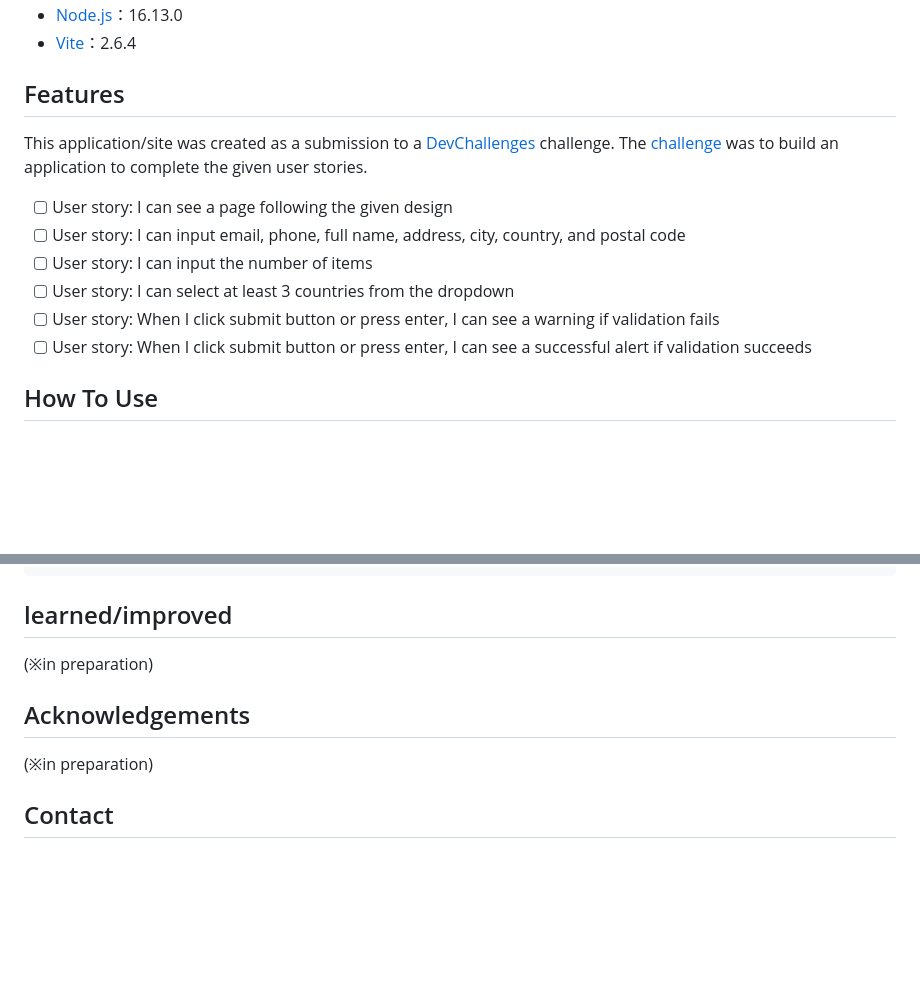
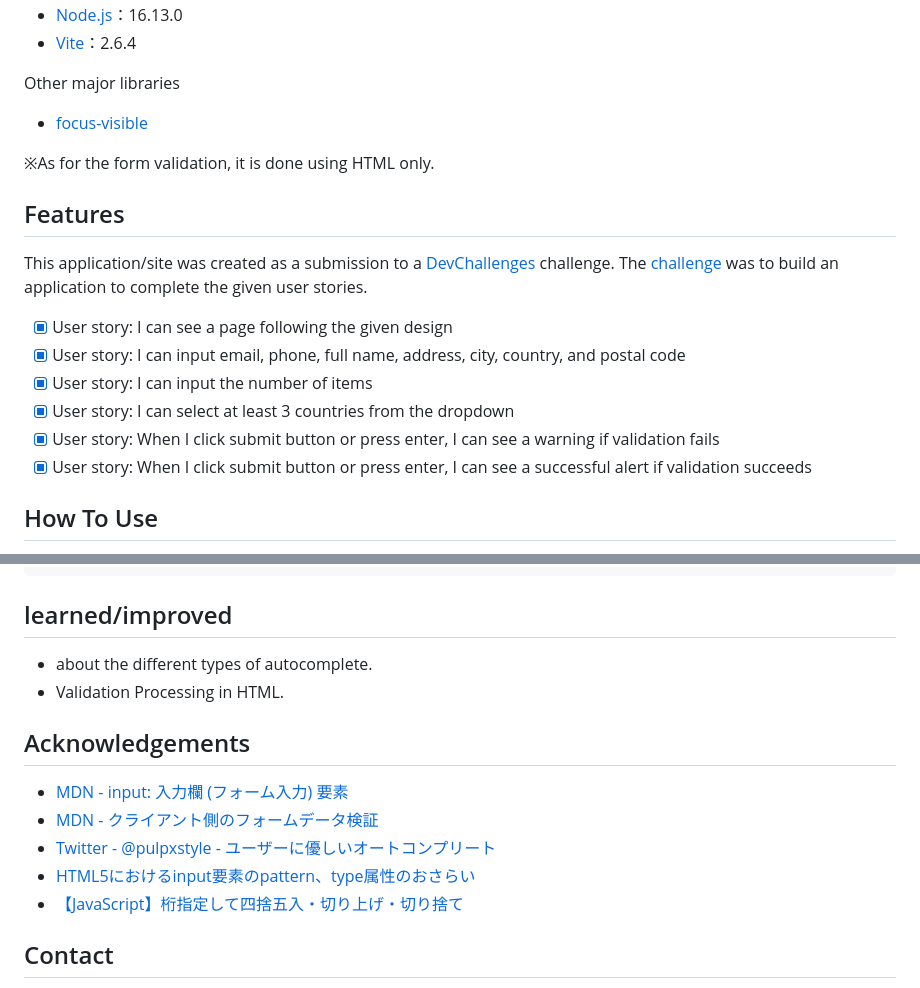
Before and after one commit to h-yoshikawa44/ch-checkout-page, a Markdown page: README.md, 2 parts joined by grey strips. Rendered like a GitHub page; blank space fills up the shorter version.

Commit message:
settings・docs: デプロイ用設定・ワークフロー追加、投稿前のREADME更新(#5)

````diff
--- a/README.md
+++ b/README.md
@@ -51,5 +57,10 @@ Base
 - [Node.js](https://nodejs.org/)：16.13.0
 - [Vite](https://ja.vitejs.dev/)：2.6.4
+
+Other major libraries
+- [focus-visible](https://github.com/WICG/focus-visible)
+
+※As for the form validation, it is done using HTML only.
 
 ## Features
 
@@ -57,12 +68,12 @@ Base
 
 This application/site was created as a submission to a [DevChallenges](https://devchallenges.io/challenges) challenge. The [challenge](https://devchallenges.io/challenges/0J1NxxGhOUYVqihwegfO) was to build an application to complete the given user stories.
 
-- [ ] User story: I can see a page following the given design
-- [ ] User story: I can input email, phone, full name, address, city, country, and postal code
-- [ ] User story: I can input the number of items
-- [ ] User story: I can select at least 3 countries from the dropdown
-- [ ] User story: When I click submit button or press enter, I can see a warning if validation fails
-- [ ] User story: When I click submit button or press enter, I can see a successful alert if validation succeeds
+- [x] User story: I can see a page following the given design
+- [x] User story: I can input email, phone, full name, address, city, country, and postal code
+- [x] User story: I can input the number of items
+- [x] User story: I can select at least 3 countries from the dropdown
+- [x] User story: When I click submit button or press enter, I can see a warning if validation fails
+- [x] User story: When I click submit button or press enter, I can see a successful alert if validation succeeds
 
 ## How To Use
 
@@ -82,13 +93,18 @@ $ yarn dev
 ```
 
 ## learned/improved
-(※in preparation)
+- about the different types of autocomplete.
+- Validation Processing in HTML.
 
 ## Acknowledgements
 
 <!-- This section should list any articles or add-ons/plugins that helps you to complete the project. This is optional but it will help you in the future. For exmpale -->
 
-(※in preparation)
+- [MDN - input: 入力欄 (フォーム入力) 要素](https://developer.mozilla.org/ja/docs/Web/HTML/Element/input)
+- [MDN - クライアント側のフォームデータ検証](https://developer.mozilla.org/ja/docs/Learn/Forms/Form_validation)
+- [Twitter - @pulpxstyle - ユーザーに優しいオートコンプリート](https://twitter.com/pulpxstyle/status/1459491270833807362?s=20)
+- [HTML5におけるinput要素のpattern、type属性のおさらい](https://qiita.com/ka215/items/795a179041c705bef03b)
+- [【JavaScript】桁指定して四捨五入・切り上げ・切り捨て](https://qiita.com/nagito25/items/0293bc317067d9e6c560)
 
 ## Contact
 
````
Also changed, not shown: other parts of README.md (+10 -4 lines), screenshots/desktop.png (added), screenshots/mobile.png (added), 4 other files.
